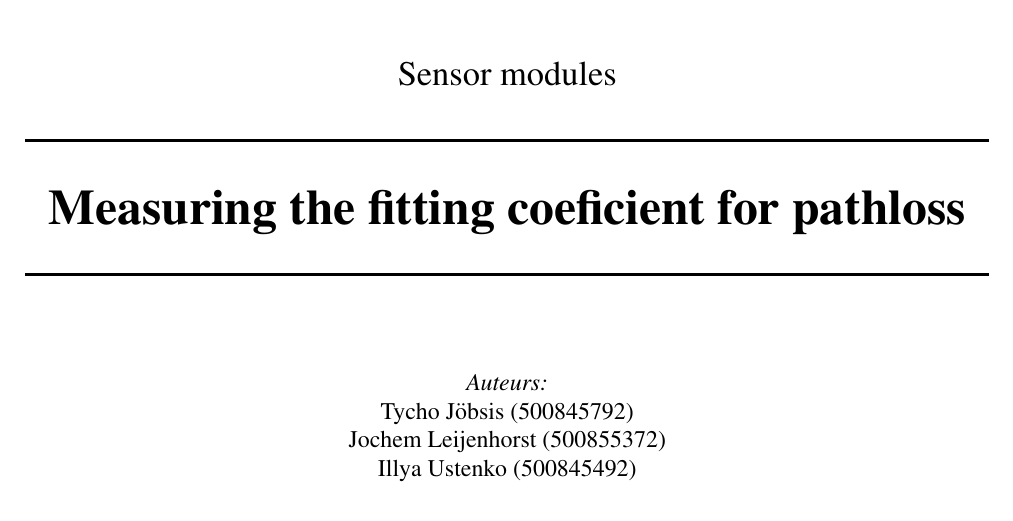
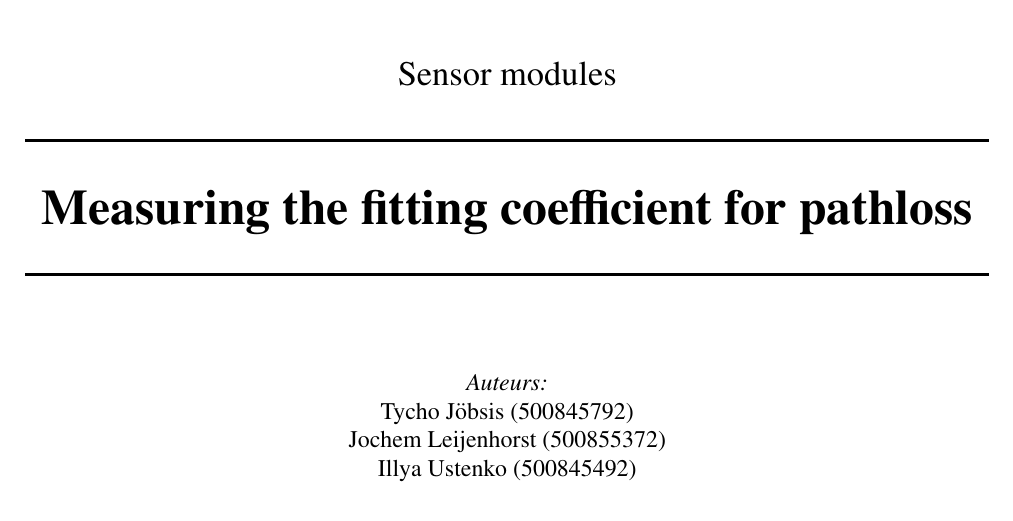
Before and after one commit to IUEngineering/sensorModules, a LaTeX document (doc/pathloss/pathloss.tex): part of page 1 of 8, cut so that both start at the same text. Compiled offline with pdfLaTeX.

Commit message:
Fix spelling mistake

```diff
--- a/doc/pathloss/pathloss.tex
+++ b/doc/pathloss/pathloss.tex
@@ -9,7 +9,7 @@
 
 \setAuthor{\\Tycho Jöbsis (500845792)\\ Jochem Leijenhorst (500855372)\\ Illya Ustenko (500845492)}
 \extraInfo{Sensor modules}
-\setTitle{Measuring the fitting coeficient for pathloss}
+\setTitle{Measuring the fitting coefficient for pathloss}
 
 \graphicspath{ {img/} }
 
```
